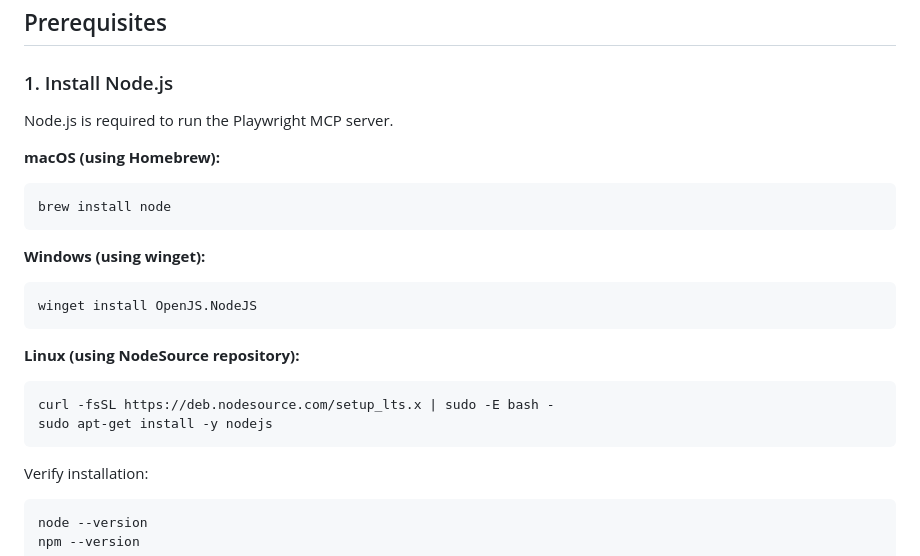
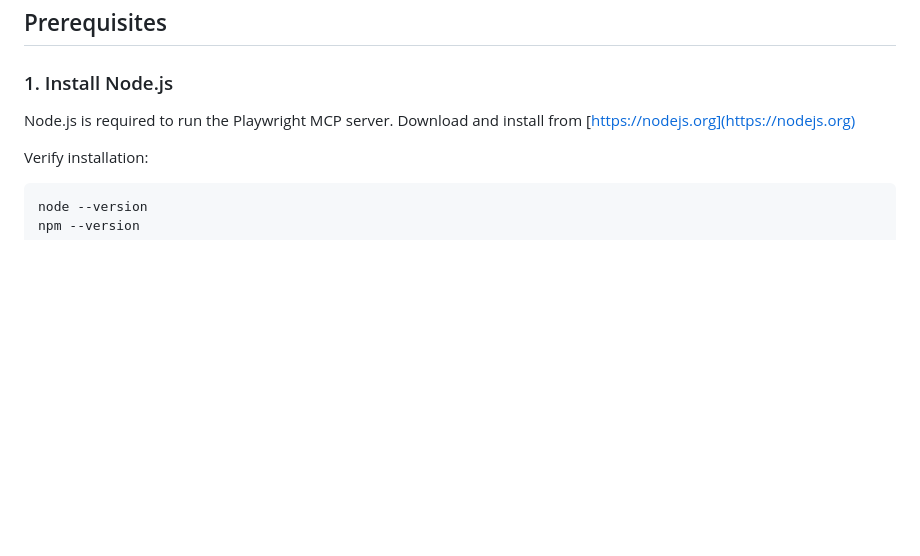
Before and after one commit to zeke/vibes, a Markdown page: surfing-with-claude.md, the part around the change. Drawn GitHub-style; blank space fills up the shorter version.

Commit message:
docs: simplify Node.js installation instructions

````diff
--- a/surfing-with-claude.md
+++ b/surfing-with-claude.md
@@ -10,23 +10,7 @@ Watch a live demonstration of Claude Code with Playwright MCP in action: [https:
 
 ### 1. Install Node.js
 
-Node.js is required to run the Playwright MCP server.
-
-**macOS (using Homebrew):**
-```bash
-brew install node
-```
-
-**Windows (using winget):**
-```bash
-winget install OpenJS.NodeJS
-```
-
-**Linux (using NodeSource repository):**
-```bash
-curl -fsSL https://deb.nodesource.com/setup_lts.x | sudo -E bash -
-sudo apt-get install -y nodejs
-```
+Node.js is required to run the Playwright MCP server. Download and install from [https://nodejs.org](https://nodejs.org)
 
 Verify installation:
 ```bash
````
